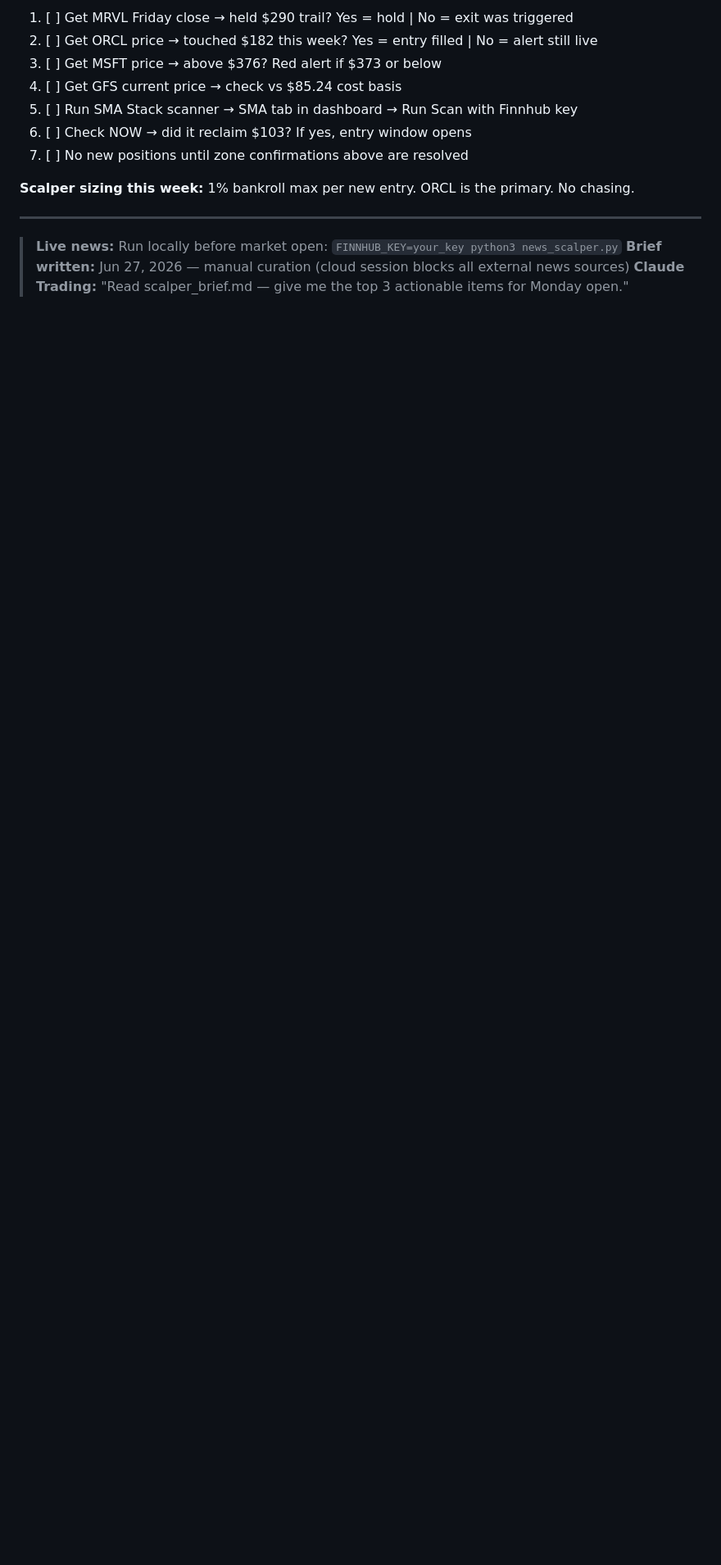
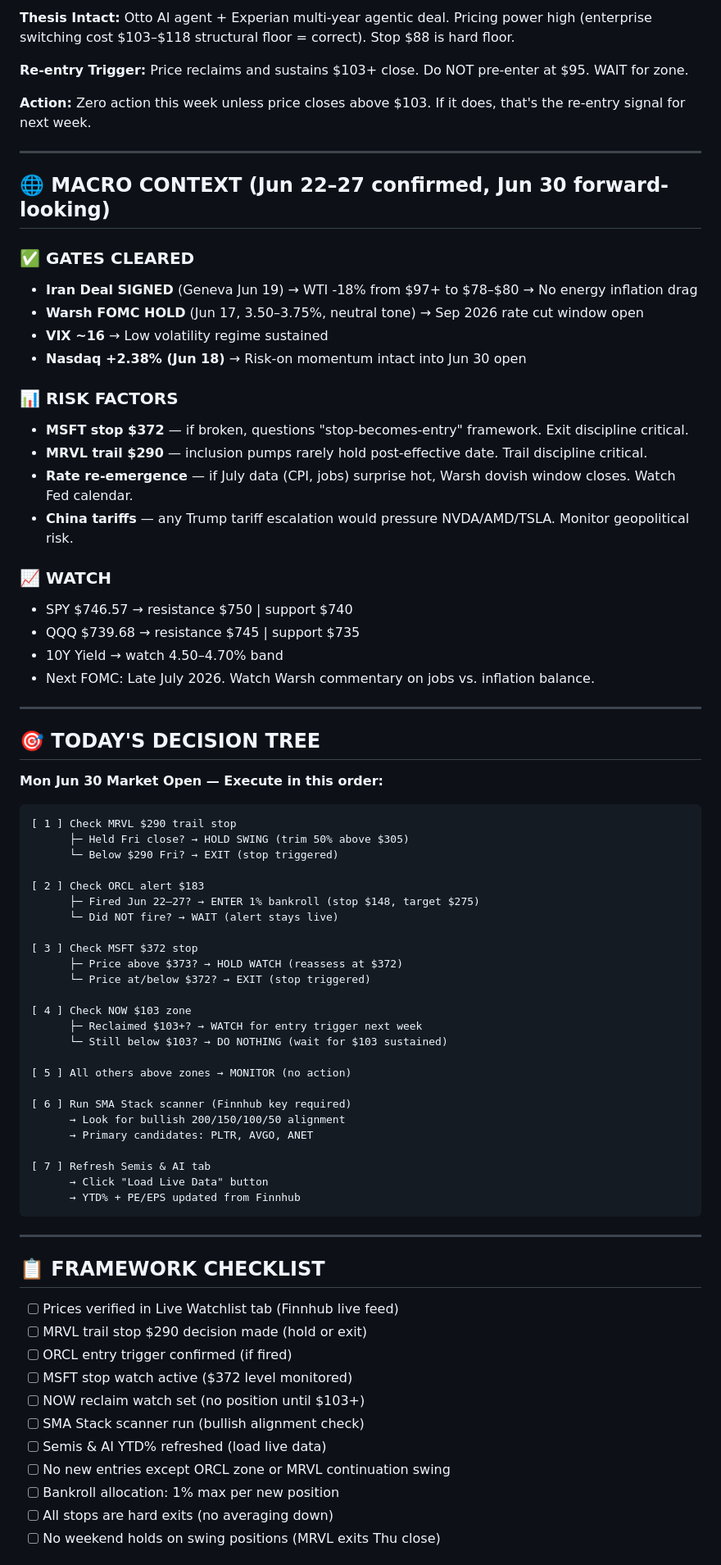
Before and after one commit to bwoodlax-jpg/Test-, a Markdown page: scalper_brief.md, the part around one of its changes. Shown at 82% size. Drawn GitHub-style; blank space fills up the shorter version.

````diff
--- a/scalper_brief.md
+++ b/scalper_brief.md
@@ -103,16 +102,79 @@ No live gap data — requires local `news_scalper.py` with Finnhub key.
 
-1. [ ] Get MRVL Friday close → held $290 trail? Yes = hold | No = exit was triggered
-2. [ ] Get ORCL price → touched $182 this week? Yes = entry filled | No = alert still live
-3. [ ] Get MSFT price → above $376? Red alert if $373 or below
-4. [ ] Get GFS current price → check vs $85.24 cost basis
-5. [ ] Run SMA Stack scanner → SMA tab in dashboard → Run Scan with Finnhub key
-6. [ ] Check NOW → did it reclaim $103? If yes, entry window opens
-7. [ ] No new positions until zone confirmations above are resolved
+**Thesis Intact:** Otto AI agent + Experian multi-year agentic deal. Pricing power high (enterprise switching cost $103–$118 structural floor = correct). Stop $88 is hard floor.
 
-**Scalper sizing this week:** 1% bankroll max per new entry. ORCL is the primary. No chasing.
+**Re-entry Trigger:** Price reclaims and sustains $103+ close. Do NOT pre-enter at $95. WAIT for zone.
+
+**Action:** Zero action this week unless price closes above $103. If it does, that's the re-entry signal for next week.
 
 ---
 
-> **Live news:** Run locally before market open: `FINNHUB_KEY=your_key python3 news_scalper.py`
-> **Brief written:** Jun 27, 2026 — manual curation (cloud session blocks all external news sources)
-> **Claude Trading:** "Read scalper_brief.md — give me the top 3 actionable items for Monday open."
+## 🌐 MACRO CONTEXT (Jun 22–27 confirmed, Jun 30 forward-looking)
+
+### ✅ GATES CLEARED
+- **Iran Deal SIGNED** (Geneva Jun 19) → WTI -18% from $97+ to $78–$80 → No energy inflation drag
+- **Warsh FOMC HOLD** (Jun 17, 3.50–3.75%, neutral tone) → Sep 2026 rate cut window open
+- **VIX ~16** → Low volatility regime sustained
+- **Nasdaq +2.38% (Jun 18)** → Risk-on momentum intact into Jun 30 open
+
+### 📊 RISK FACTORS
+- **MSFT stop $372** — if broken, questions "stop-becomes-entry" framework. Exit discipline critical.
+- **MRVL trail $290** — inclusion pumps rarely hold post-effective date. Trail discipline critical.
+- **Rate re-emergence** — if July data (CPI, jobs) surprise hot, Warsh dovish window closes. Watch Fed calendar.
+- **China tariffs** — any Trump tariff escalation would pressure NVDA/AMD/TSLA. Monitor geopolitical risk.
+
+### 📈 WATCH
+- SPY $746.57 → resistance $750 | support $740
+- QQQ $739.68 → resistance $745 | support $735
+- 10Y Yield → watch 4.50–4.70% band
+- Next FOMC: Late July 2026. Watch Warsh commentary on jobs vs. inflation balance.
+
+---
+
+## 🎯 TODAY'S DECISION TREE
+
+**Mon Jun 30 Market Open — Execute in this order:**
+
+```
+[ 1 ] Check MRVL $290 trail stop
+      ├─ Held Fri close? → HOLD SWING (trim 50% above $305)
+      └─ Below $290 Fri? → EXIT (stop triggered)
+
+[ 2 ] Check ORCL alert $183
+      ├─ Fired Jun 22–27? → ENTER 1% bankroll (stop $148, target $275)
+      └─ Did NOT fire? → WAIT (alert stays live)
+
+[ 3 ] Check MSFT $372 stop
+      ├─ Price above $373? → HOLD WATCH (reassess at $372)
+      └─ Price at/below $372? → EXIT (stop triggered)
+
+[ 4 ] Check NOW $103 zone
+      ├─ Reclaimed $103+? → WATCH for entry trigger next week
+      └─ Still below $103? → DO NOTHING (wait for $103 sustained)
+
+[ 5 ] All others above zones → MONITOR (no action)
+
+[ 6 ] Run SMA Stack scanner (Finnhub key required)
+      → Look for bullish 200/150/100/50 alignment
+      → Primary candidates: PLTR, AVGO, ANET
+
+[ 7 ] Refresh Semis & AI tab
+      → Click "Load Live Data" button
+      → YTD% + PE/EPS updated from Finnhub
+```
+
+---
+
+## 📋 FRAMEWORK CHECKLIST
+
+- [ ] Prices verified in Live Watchlist tab (Finnhub live feed)
+- [ ] MRVL trail stop $290 decision made (hold or exit)
+- [ ] ORCL entry trigger confirmed (if fired)
+- [ ] MSFT stop watch active ($372 level monitored)
+- [ ] NOW reclaim watch set (no position until $103+)
+- [ ] SMA Stack scanner run (bullish alignment check)
+- [ ] Semis & AI YTD% refreshed (load live data)
+- [ ] No new entries except ORCL zone or MRVL continuation swing
+- [ ] Bankroll allocation: 1% max per new position
+- [ ] All stops are hard exits (no averaging down)
+- [ ] No weekend holds on swing positions (MRVL exits Thu close)
+
````
Also changed, not shown: other parts of scalper_brief.md (+74 -67 lines), call_up_jun30.md (added, +163 -0 lines).
